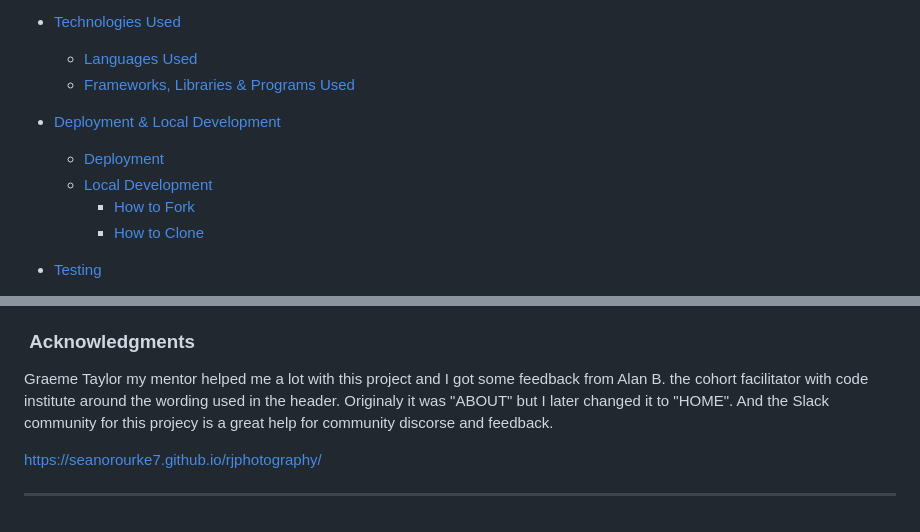
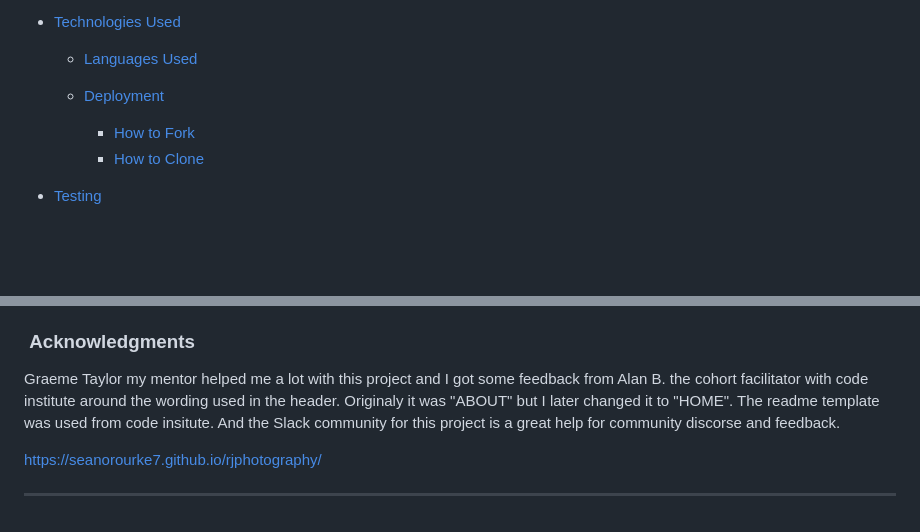
Before and after one commit to seanorourke7/Project-one-full-template, a Markdown page: README.md, 2 parts joined by grey strips. Drawn GitHub-style; blank space fills up the shorter version.

Commit message:
tidied up grammer in readme

```diff
--- a/README.md
+++ b/README.md
@@ -31,11 +31,8 @@ assets/images/readme/screenshot-homepage1.png
 
 * [Technologies Used](#technologies-used)
   * [Languages Used](#languages-used)
-  * [Frameworks, Libraries & Programs Used](#frameworks-libraries--programs-used)
 
-* [Deployment & Local Development](#deployment--local-development)
   * [Deployment](#deployment)
-  * [Local Development](#local-development)
     * [How to Fork](#how-to-fork)
     * [How to Clone](#how-to-clone)
 
@@ -244,7 +247,9 @@ All images used are copyright free from www.pexels.com.
 ###  Acknowledgments
 
 Graeme Taylor my mentor helped me a lot with this project and I got some feedback from Alan B. the cohort facilitator with code institute around the wording used in the header. Originaly it was "ABOUT" but I later changed it to "HOME".
-And the Slack community for this projecy is a great help for community discorse and feedback.
+The readme template was used from code insitute.
+And the Slack community for this project is a great help for community discorse and feedback.
+
 
 https://seanorourke7.github.io/rjphotography/
 
```
Also changed, not shown: other parts of README.md (+6 -0 lines).
